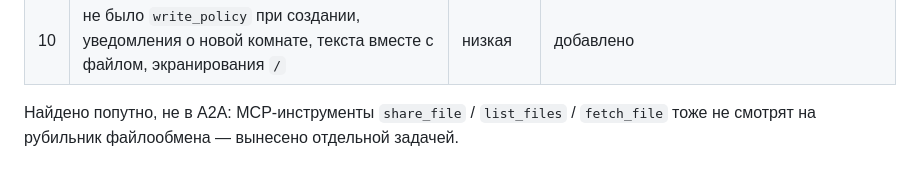
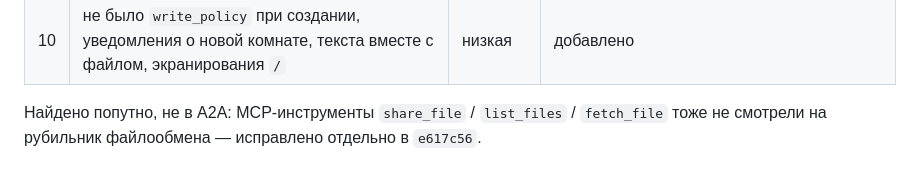
Before and after one commit to kotinder/roomcomm, a Markdown page: docs/a2a-design.md, the part around the change. Rendered like a GitHub page.

Commit message:
docs(a2a): note the MCP kill-switch fix
Co-Authored-By: Claude Opus 5.5 <noreply@anthropic.com>

```diff
--- a/docs/a2a-design.md
+++ b/docs/a2a-design.md
@@ -167,4 +167,4 @@ JSON-RPC-ошибки отдаются с HTTP 200: иначе SDK превра
 | 9 | JSON-RPC-уведомления получали ответ; `id`-объект принимался | низкая | 204; -32600 |
 | 10 | не было `write_policy` при создании, уведомления о новой комнате, текста вместе с файлом, экранирования `/` | низкая | добавлено |
 
-Найдено попутно, не в A2A: MCP-инструменты `share_file` / `list_files` / `fetch_file` тоже не смотрят на рубильник файлообмена — вынесено отдельной задачей.
+Найдено попутно, не в A2A: MCP-инструменты `share_file` / `list_files` / `fetch_file` тоже не смотрели на рубильник файлообмена — исправлено отдельно в `e617c56`.
```
